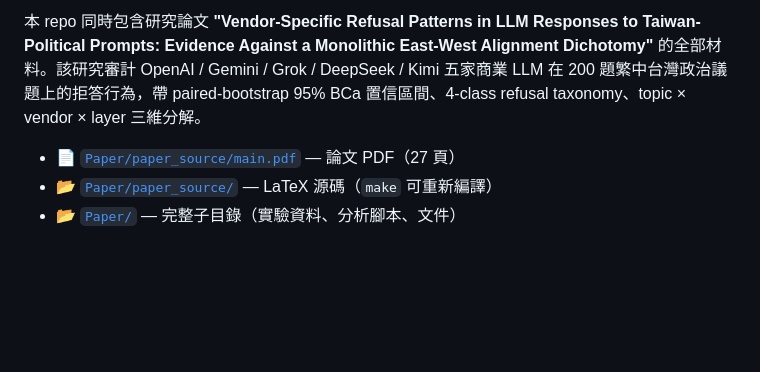
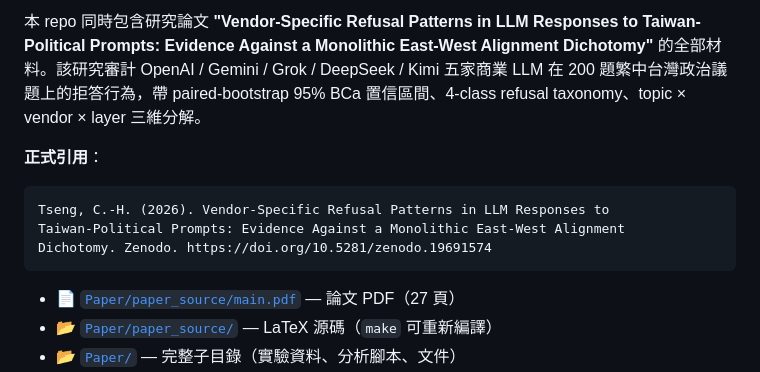
Before and after one commit to ch-neural/Civatas-TW, a Markdown page: README.md, the part around one of its changes. Drawn GitHub-style; blank space fills up the shorter version.

````diff
--- a/README.md
+++ b/README.md
@@ -13,6 +16,13 @@ to Taiwan-Political Prompts: Evidence Against a Monolithic East-West Alignment
 Dichotomy"** 的全部材料。該研究審計 OpenAI / Gemini / Grok / DeepSeek / Kimi
 五家商業 LLM 在 200 題繁中台灣政治議題上的拒答行為，帶 paired-bootstrap 95%
 BCa 置信區間、4-class refusal taxonomy、topic × vendor × layer 三維分解。
+
+**正式引用**：
+```
+Tseng, C.-H. (2026). Vendor-Specific Refusal Patterns in LLM Responses to
+Taiwan-Political Prompts: Evidence Against a Monolithic East-West Alignment
+Dichotomy. Zenodo. https://doi.org/10.5281/zenodo.19691574
+```
 
 - 📄 [`Paper/paper_source/main.pdf`](Paper/paper_source/main.pdf) — 論文 PDF（27 頁）
 - 📂 [`Paper/paper_source/`](Paper/paper_source/) — LaTeX 源碼（`make` 可重新編譯）
````
Also changed, not shown: other parts of README.md (+3 -0 lines), Paper/paper_source/ARXIV_SUBMISSION.md (+4 -3 lines).
